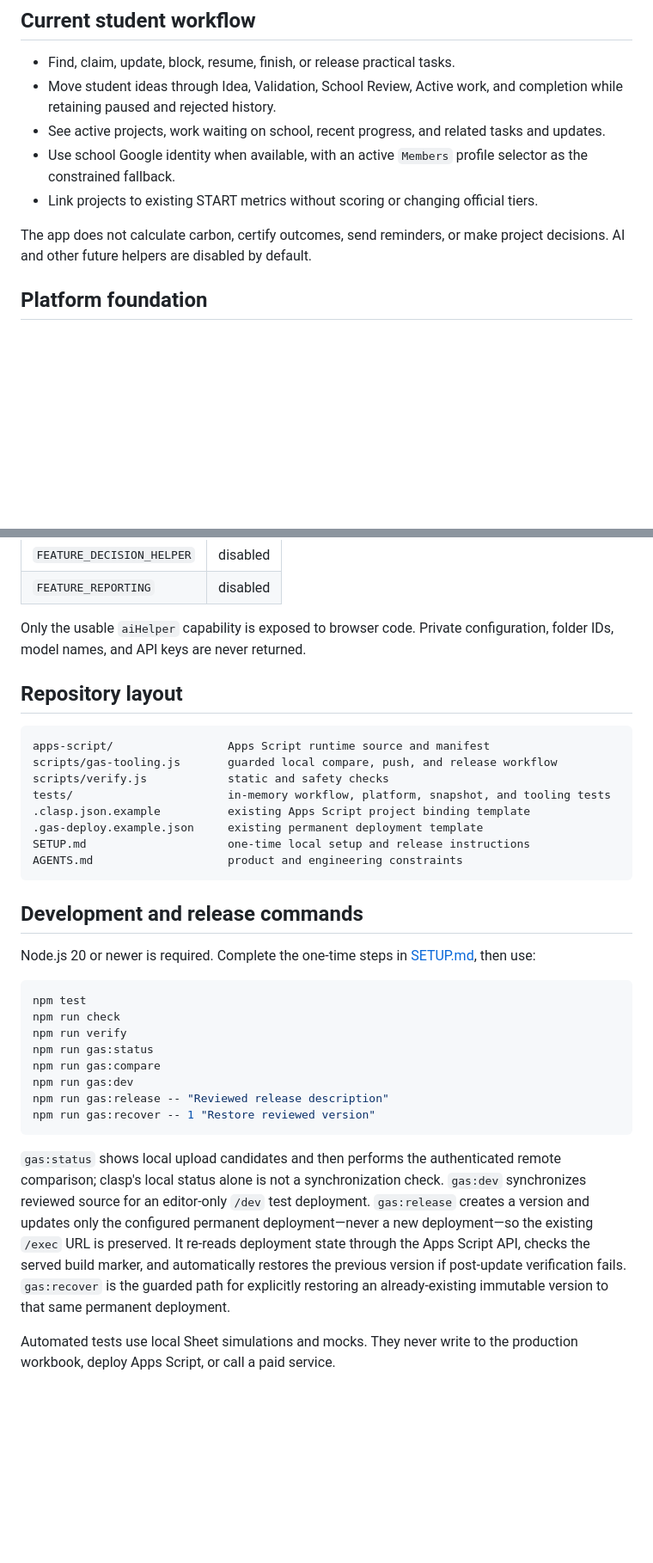
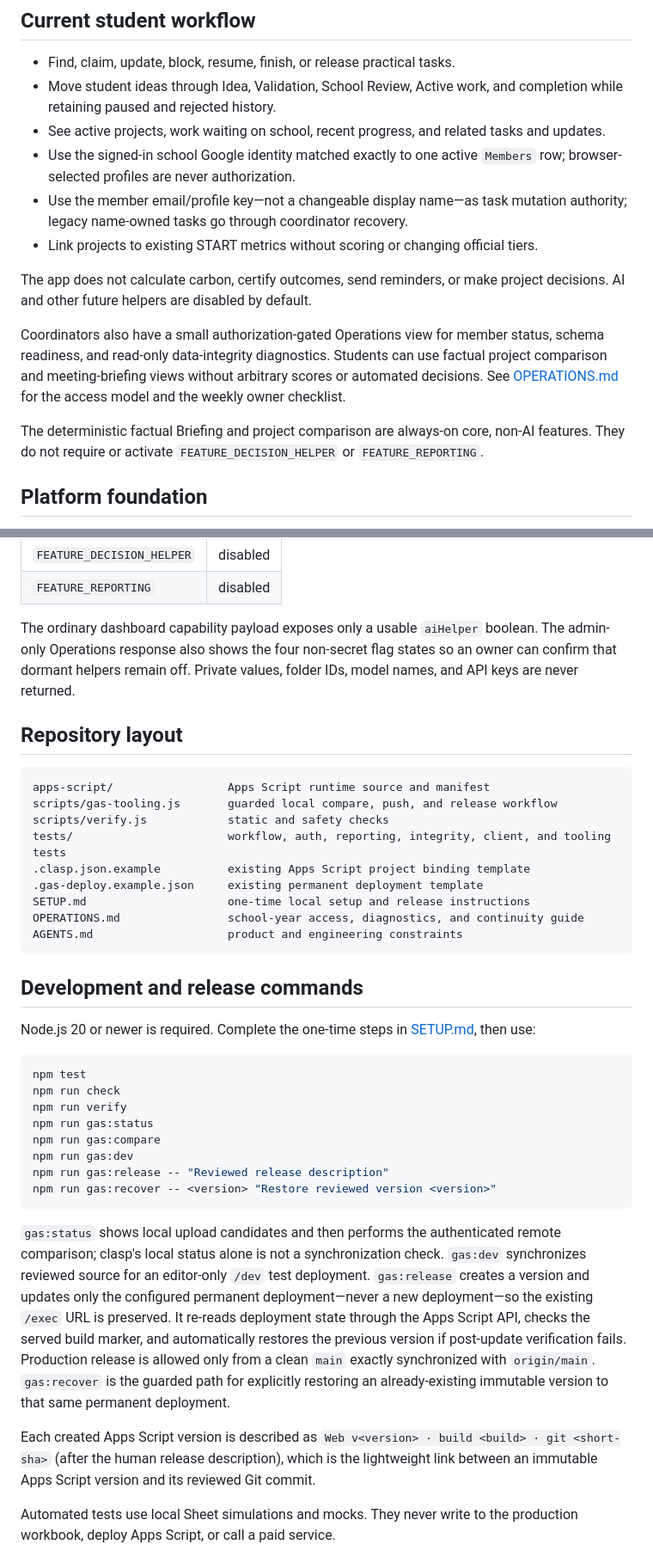
Before and after one commit to stevenchenjy/SKS-START-Command-Center, a Markdown page: README.md, 2 parts joined by grey strips. Shown at 86% size. GitHub-like rendering; blank space fills up the shorter version.

Commit message:
docs: add school-year operations guide

````diff
--- a/README.md
+++ b/README.md
@@ -11,13 +11,25 @@ source of truth and Google Apps Script serves the responsive web app.
   completion while retaining paused and rejected history.
 - See active projects, work waiting on school, recent progress, and related
   tasks and updates.
-- Use school Google identity when available, with an active `Members` profile
-  selector as the constrained fallback.
+- Use the signed-in school Google identity matched exactly to one active
+  `Members` row; browser-selected profiles are never authorization.
+- Use the member email/profile key—not a changeable display name—as task
+  mutation authority; legacy name-owned tasks go through coordinator recovery.
 - Link projects to existing START metrics without scoring or changing official
   tiers.
 
 The app does not calculate carbon, certify outcomes, send reminders, or make
 project decisions. AI and other future helpers are disabled by default.
+
+Coordinators also have a small authorization-gated Operations view for member
+status, schema readiness, and read-only data-integrity diagnostics. Students can
+use factual project comparison and meeting-briefing views without arbitrary
+scores or automated decisions. See [OPERATIONS.md](OPERATIONS.md) for the access
+model and the weekly owner checklist.
+
+The deterministic factual Briefing and project comparison are always-on core,
+non-AI features. They do not require or activate `FEATURE_DECISION_HELPER` or
+`FEATURE_REPORTING`.
 
 ## Platform foundation
 
@@ -45,8 +57,10 @@ Future flags use exact, case-sensitive Script Property values:
 | `FEATURE_DECISION_HELPER` | disabled |
 | `FEATURE_REPORTING` | disabled |
 
-Only the usable `aiHelper` capability is exposed to browser code. Private
-configuration, folder IDs, model names, and API keys are never returned.
+The ordinary dashboard capability payload exposes only a usable `aiHelper`
+boolean. The admin-only Operations response also shows the four non-secret flag
+states so an owner can confirm that dormant helpers remain off. Private values,
+folder IDs, model names, and API keys are never returned.
 
 ## Repository layout
 
@@ -54,10 +68,11 @@ configuration, folder IDs, model names, and API keys are never returned.
 apps-script/                 Apps Script runtime source and manifest
 scripts/gas-tooling.js       guarded local compare, push, and release workflow
 scripts/verify.js            static and safety checks
-tests/                       in-memory workflow, platform, snapshot, and tooling tests
+tests/                       workflow, auth, reporting, integrity, client, and tooling tests
 .clasp.json.example          existing Apps Script project binding template
 .gas-deploy.example.json     existing permanent deployment template
 SETUP.md                     one-time local setup and release instructions
+OPERATIONS.md                school-year access, diagnostics, and continuity guide
 AGENTS.md                    product and engineering constraints
 ```
 
@@ -74,7 +89,7 @@ npm run gas:status
 npm run gas:compare
 npm run gas:dev
 npm run gas:release -- "Reviewed release description"
-npm run gas:recover -- 1 "Restore reviewed version"
+npm run gas:recover -- <version> "Restore reviewed version <version>"
 ```
 
 `gas:status` shows local upload candidates and then performs the authenticated
@@ -84,8 +99,14 @@ remote comparison; clasp's local status alone is not a synchronization check.
 deployment—never a new deployment—so the existing `/exec` URL is preserved. It
 re-reads deployment state through the Apps Script API, checks the served build
 marker, and automatically restores the previous version if post-update
-verification fails. `gas:recover` is the guarded path for explicitly restoring
+verification fails. Production release is allowed only from a clean `main`
+exactly synchronized with `origin/main`. `gas:recover` is the guarded path for explicitly restoring
 an already-existing immutable version to that same permanent deployment.
+
+Each created Apps Script version is described as
+`Web v<version> · build <build> · git <short-sha>` (after the human release
+description), which is the lightweight link between an immutable Apps Script
+version and its reviewed Git commit.
 
 Automated tests use local Sheet simulations and mocks. They never write to the
 production workbook, deploy Apps Script, or call a paid service.
````
Also changed, not shown: OPERATIONS.md (added, +147 -0 lines), SETUP.md (+43 -8 lines).
